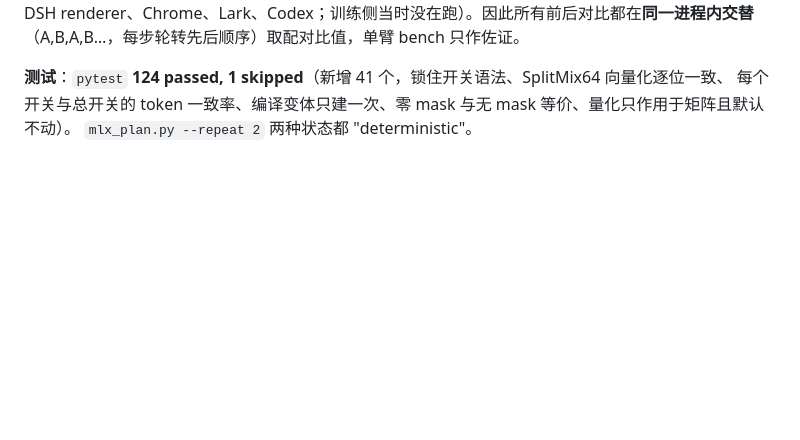
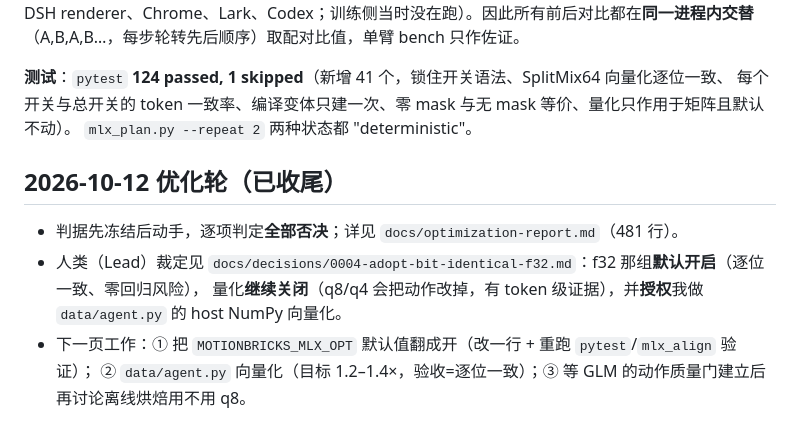
Before and after one commit to neeboo/motionbricks-mlx, a Markdown page: docs/status-deepseek.md, the part around the change. GitHub-like rendering; blank space fills up the shorter version.

```diff
--- a/docs/status-deepseek.md
+++ b/docs/status-deepseek.md
@@ -103,3 +103,10 @@ DSH renderer、Chrome、Lark、Codex；训练侧当时没在跑）。因此所
 **测试**：`pytest` **124 passed, 1 skipped**（新增 41 个，锁住开关语法、SplitMix64 向量化逐位一致、
 每个开关与总开关的 token 一致率、编译变体只建一次、零 mask 与无 mask 等价、量化只作用于矩阵且默认不动）。
 `mlx_plan.py --repeat 2` 两种状态都 "deterministic"。
+
+## 2026-10-12 优化轮（已收尾）
+- 判据先冻结后动手，逐项判定**全部否决**；详见 `docs/optimization-report.md`（481 行）。
+- 人类（Lead）裁定见 `docs/decisions/0004-adopt-bit-identical-f32.md`：f32 那组**默认开启**（逐位一致、零回归风险），
+  量化**继续关闭**（q8/q4 会把动作改掉，有 token 级证据），并**授权**我做 `data/agent.py` 的 host NumPy 向量化。
+- 下一页工作：① 把 `MOTIONBRICKS_MLX_OPT` 默认值翻成开（改一行 + 重跑 `pytest`/`mlx_align` 验证）；
+  ② `data/agent.py` 向量化（目标 1.2–1.4×，验收=逐位一致）；③ 等 GLM 的动作质量门建立后再讨论离线烘焙用不用 q8。
```
Also changed, not shown: docs/decisions/0004-adopt-bit-identical-f32.md (added, +28 -0 lines).
